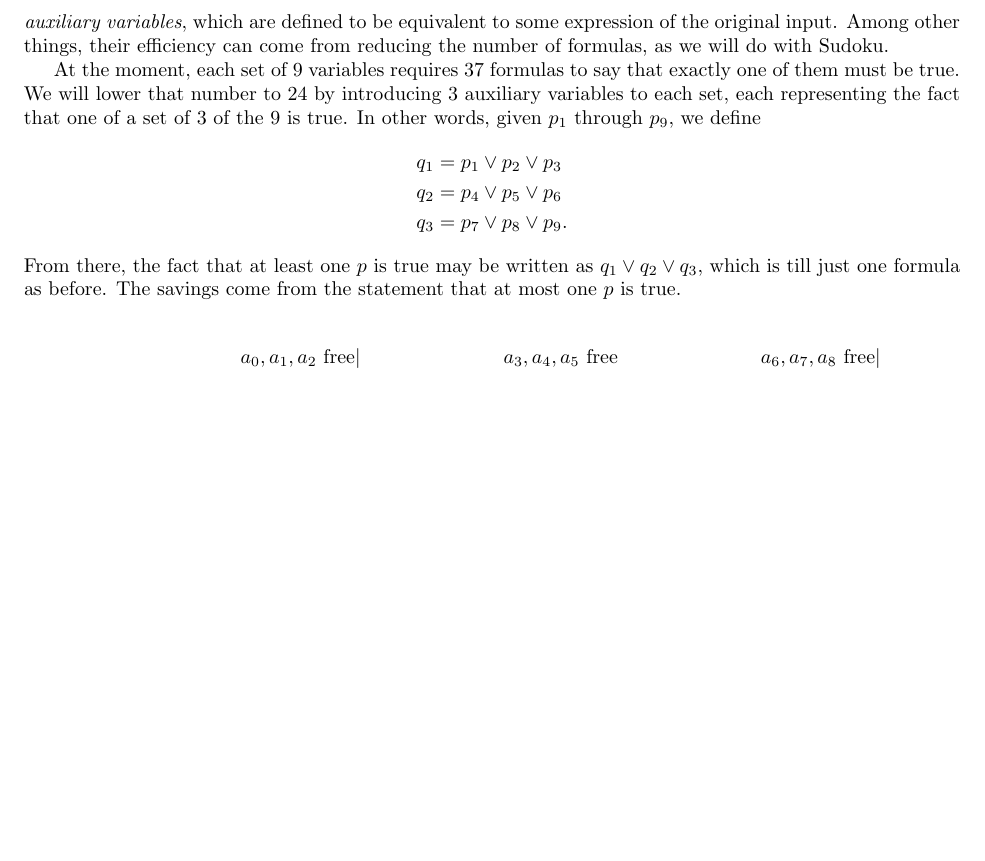
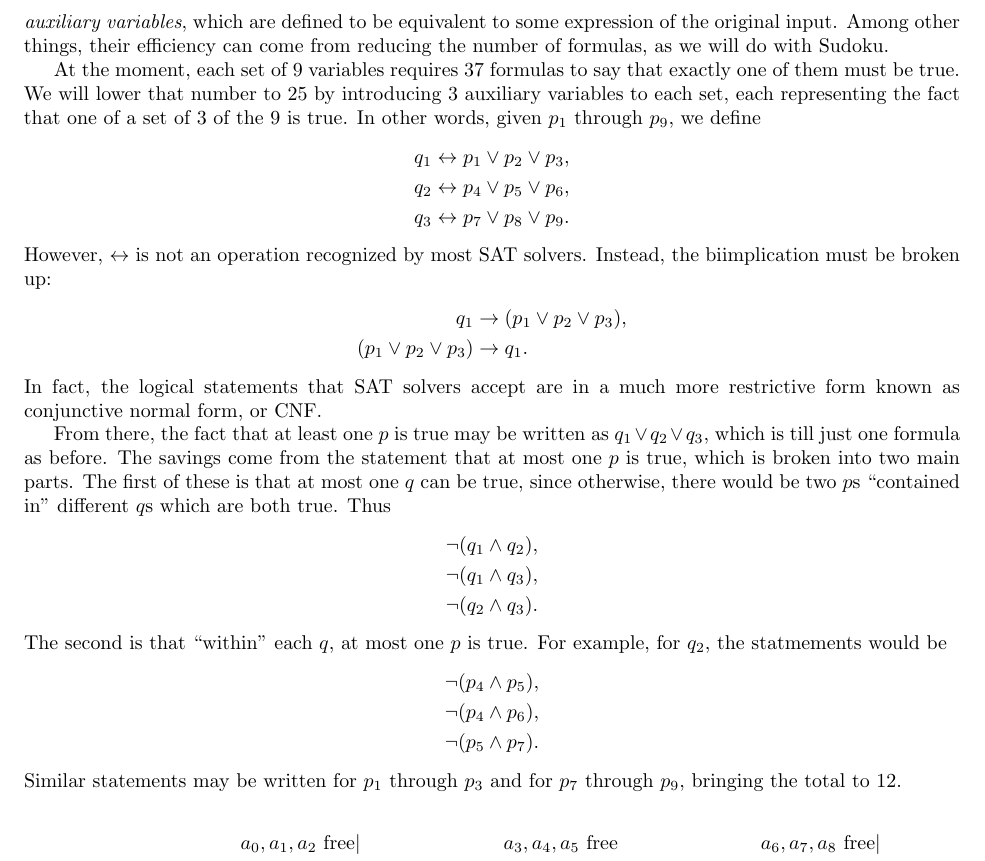
Before and after one commit to Mathtician/ideas, a LaTeX document (sudoku/sudoku.tex): part of page 2 of 2 before the commit and part of page 2 of 3 after it, cut so that both start at the same text, the shorter picture padded with empty space. Compiled offline with pdfLaTeX.

Commit message:
Introduced CNF for sudoku

```diff
--- a/sudoku/sudoku.tex
+++ b/sudoku/sudoku.tex
@@ -115,22 +115,56 @@ as we will do with Sudoku.
 
 At the moment, each set of 9 variables requires 37 formulas
 to say that exactly one of them must be true.
-We will lower that number to 24
+We will lower that number to 25
 by introducing 3 auxiliary variables to each set,
 each representing the fact that
 one of a set of 3 of the 9 is true.
 In other words, given $p_1$ through $p_9$,
 we define
 \begin{align*}
-  q_1 &= p_1 \lor p_2 \lor p_3 \\
-  q_2 &= p_4 \lor p_5 \lor p_6 \\
-  q_3 &= p_7 \lor p_8 \lor p_9.
+  q_1 &\leftrightarrow p_1 \lor p_2 \lor p_3, \\
+  q_2 &\leftrightarrow p_4 \lor p_5 \lor p_6, \\
+  q_3 &\leftrightarrow p_7 \lor p_8 \lor p_9.
 \end{align*}
+However, $\leftrightarrow$ is not an operation recognized by most SAT solvers.
+Instead, the biimplication must be broken up:
+\begin{align*}
+  q_1 &\rightarrow (p_1 \lor p_2 \lor p_3), \\
+  (p_1 \lor p_2 \lor p_3) &\rightarrow q_1.
+\end{align*}
+In fact, the logical statements that SAT solvers accept
+are in a much more restrictive form known as
+conjunctive normal form, or CNF.
+
+% Definition of CNF
+
 From there, the fact that at least one $p$ is true
 may be written as $q_1 \lor q_2 \lor q_3$,
 which is till just one formula as before.
 The savings come from the statement that
+at most one $p$ is true,
+which is broken into two main parts.
+The first of these is that
+at most one $q$ can be true,
+since otherwise,
+there would be two $p$s ``contained in'' different $q$s which are both true.
+Thus
+\begin{align*}
+  \lnot (q_1 \land q_2), \\
+  \lnot (q_1 \land q_3), \\
+  \lnot (q_2 \land q_3).
+\end{align*}
+The second is that ``within'' each $q$,
 at most one $p$ is true.
+For example, for $q_2$, the statmements would be
+\begin{align*}
+  \lnot (p_4 \land p_5), \\
+  \lnot (p_4 \land p_6), \\
+  \lnot (p_5 \land p_7).
+\end{align*}
+Similar statements may be written for $p_1$ through $p_3$
+and for $p_7$ through $p_9$,
+bringing the total to 12.
 
 %% For example, we might define an auxiliary variable $q_1$
 %% to be equivalent to $p_1 \lor p_2$,
```
Also changed, not shown: sudoku/sudoku.pdf.
